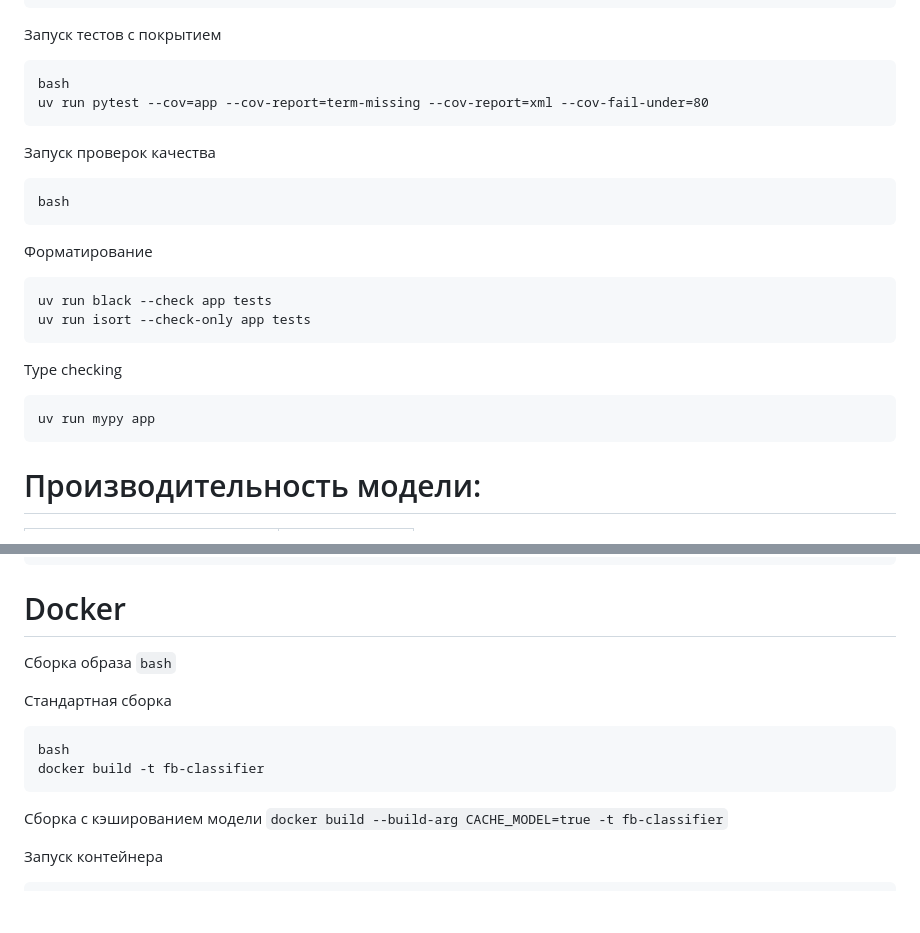
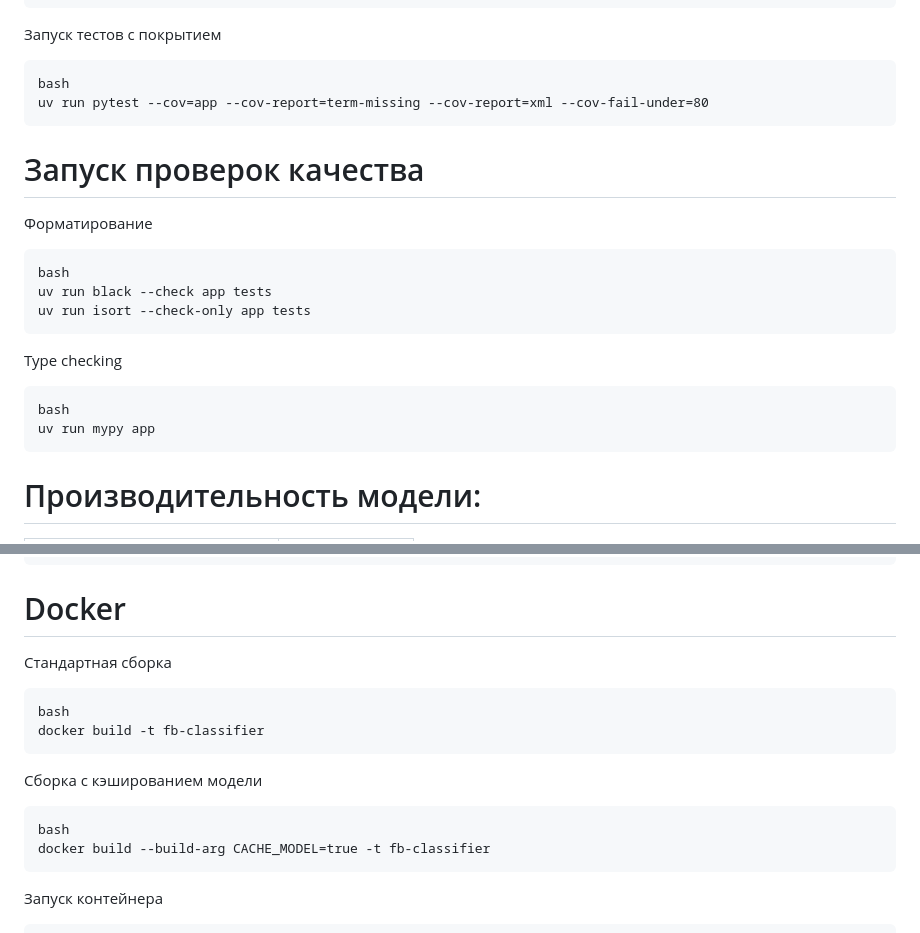
Before and after one commit to darkgoolder/PP-2.0, a Markdown page: README.md, 2 parts joined by grey strips. Drawn GitHub-style; blank space fills up the shorter version.

````diff
--- a/README.md
+++ b/README.md
@@ -266,20 +266,21 @@ uv run pytest -q
 bash
 uv run pytest --cov=app --cov-report=term-missing --cov-report=xml --cov-fail-under=80
 ```
-Запуск проверок качества
+# Запуск проверок качества
+
+Форматирование
 ```
 bash
-```
-Форматирование
-```
 uv run black --check app tests
 uv run isort --check-only app tests
 ```
 
 Type checking
 ```
+bash
 uv run mypy app
 ```
+
 # Производительность модели:
 
 Метрика	                    |  Значение
@@ -307,9 +308,6 @@ weighted avg       0.94      0.94      0.94       450
 
 # Docker
 
-Сборка образа
-```bash```
-
 Стандартная сборка
 ```
 bash
@@ -317,7 +315,11 @@ docker build -t fb-classifier
 ```
 
 Сборка с кэшированием модели
-```docker build --build-arg CACHE_MODEL=true -t fb-classifier```
+
+```
+bash
+docker build --build-arg CACHE_MODEL=true -t fb-classifier
+```
 
 Запуск контейнера
 ```
````
